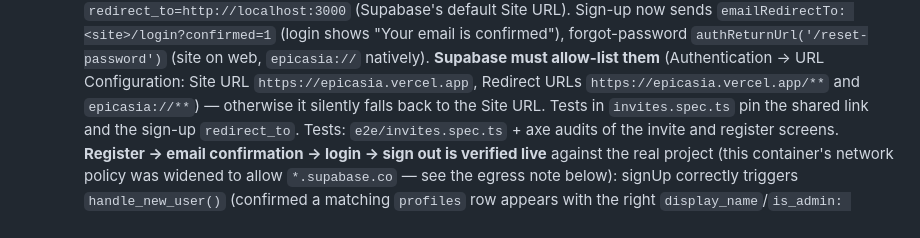
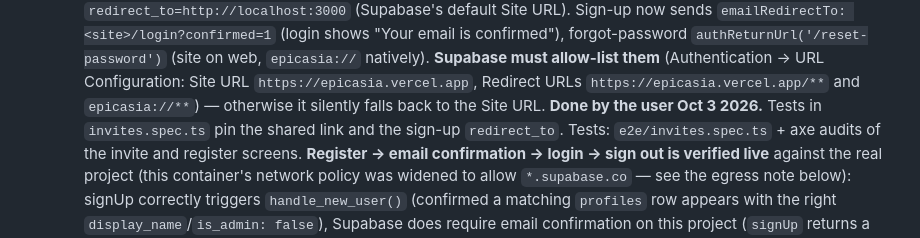
Before and after one commit to benjaminjakeallen-alt/epicasia, a Markdown page: CLAUDE.md, the part around the change. Drawn GitHub-style.

Commit message:
Note that Supabase redirect URLs are now configured
Co-Authored-By: Claude Opus 5.5 <noreply@anthropic.com>
Claude-Session: https://claude.ai/code/session_019d7GSZZNVXBcZg2UB2Ljpb

```diff
--- a/CLAUDE.md
+++ b/CLAUDE.md
@@ -722,7 +722,7 @@ backend code.
   **Supabase must allow-list them** (Authentication → URL Configuration:
   Site URL `https://epicasia.vercel.app`, Redirect URLs
   `https://epicasia.vercel.app/**` and `epicasia://**`) — otherwise it
-  silently falls back to the Site URL. Tests in `invites.spec.ts` pin the
+  silently falls back to the Site URL. **Done by the user Oct 3 2026.** Tests in `invites.spec.ts` pin the
   shared link and the sign-up `redirect_to`.
   Tests: `e2e/invites.spec.ts` + axe audits of the invite and register
   screens.
```
